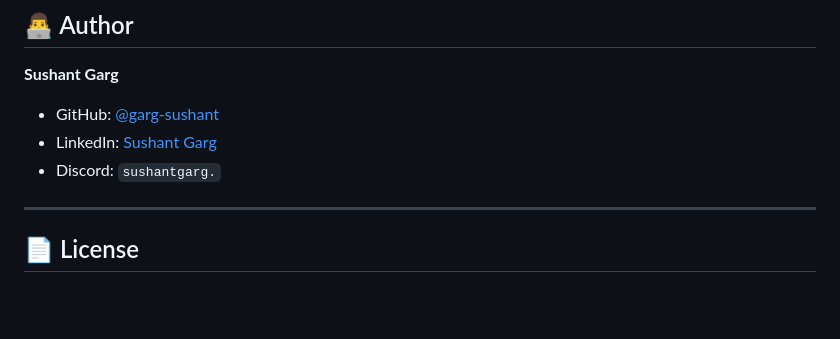
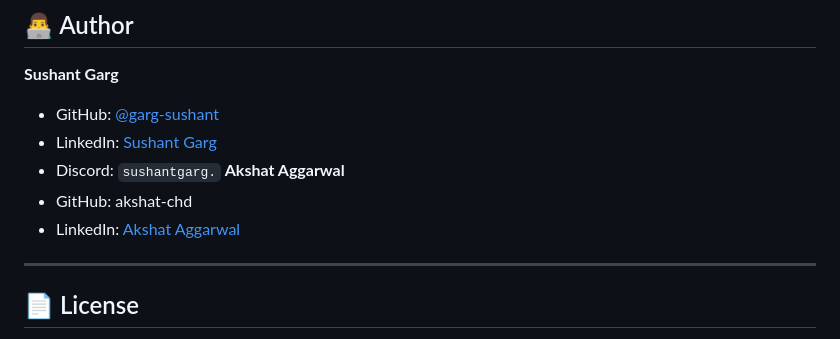
Before and after one commit to garg-sushant/TimeComplexityAI, a Markdown page: README.md, the part around the change. GitHub-like rendering; blank space fills up the shorter version.

Commit message:
Add Akshat Aggarwal's details to README
Added Akshat Aggarwal's contact information to README.

```diff
--- a/README.md
+++ b/README.md
@@ -101,7 +101,9 @@ This project is optimized for deployment on **Vercel**.
 - GitHub: [@garg-sushant](https://github.com/garg-sushant)
 - LinkedIn: [Sushant Garg](https://www.linkedin.com/in/sushant-garg-4b0a37284/)
 - Discord: `sushantgarg.`
-
+**Akshat Aggarwal**
+- GitHub: akshat-chd
+- LinkedIn: [Akshat Aggarwal](https://www.linkedin.com/in/akshat-aggarwal-10bbba301/)
 ---
 
 ## 📄 License
```
